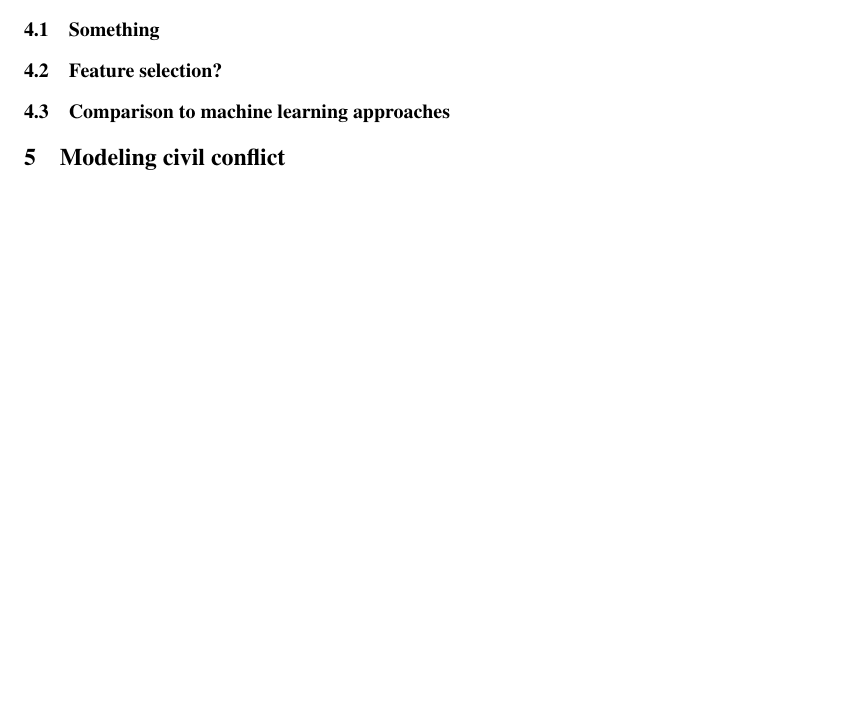
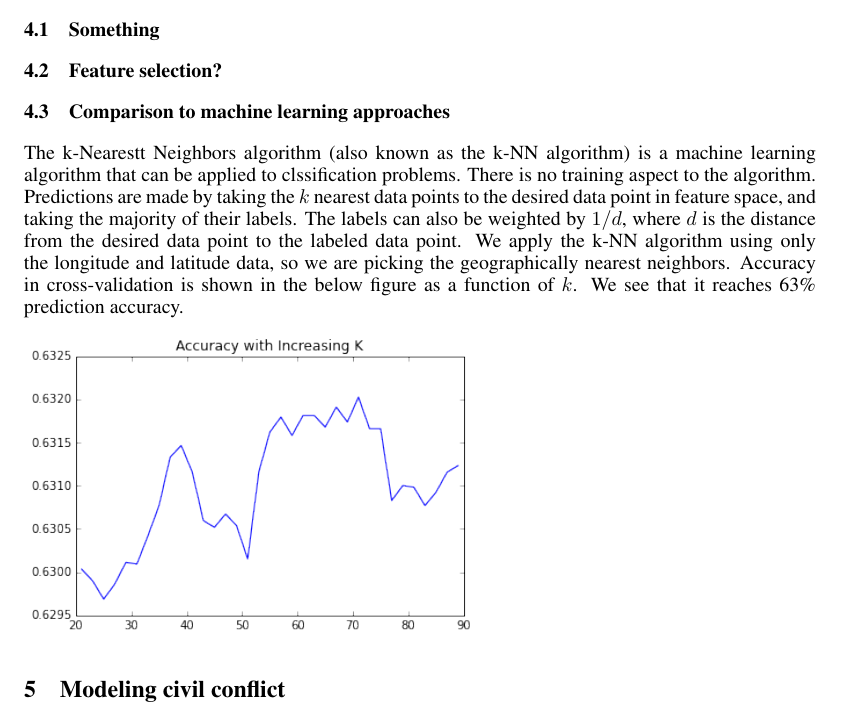
Before and after one commit to ghaslam/AM207, a LaTeX paper (write-up/AM_207_Write-Up_XW_SamKim_GH.tex): part of page 4 of 8 before the commit and part of page 4 of 9 after it, cut so that both start at the same text, the shorter picture padded with empty space. Compiled offline with pdfLaTeX.

Commit message:
Added section on kNN and figure

```diff
--- a/write-up/AM_207_Write-Up_XW_SamKim_GH.tex
+++ b/write-up/AM_207_Write-Up_XW_SamKim_GH.tex
@@ -157,6 +157,10 @@ p(Y,\Theta)=p(Y|\Theta)p(\Theta)
 \subsection{Feature selection?}
 \subsection{Comparison to machine learning approaches}
 
+The k-Nearestt Neighbors algorithm (also known as the k-NN algorithm) is a machine learning algorithm that can be applied to clssification problems. There is no training aspect to the algorithm. Predictions are made by taking the $k$ nearest data points to the desired data point in feature space, and taking the majority of their labels. The labels can also be weighted by $1/d$, where $d$ is the distance from the desired data point to the labeled data point. We apply the k-NN algorithm using only the longitude and latitude data, so we are picking the geographically nearest neighbors. Accuracy in cross-validation is shown in the below figure as a function of $k$. We see that it reaches 63\% prediction accuracy.
+
+\includegraphics[width=8cm]{figures/kNN_accuracy_vs_K.png}
+
 \section{Modeling civil conflict}
 
 \subsection{Events in space}
```
Also changed, not shown: write-up/figures/kNN_accuracy_vs_K.png (added).
